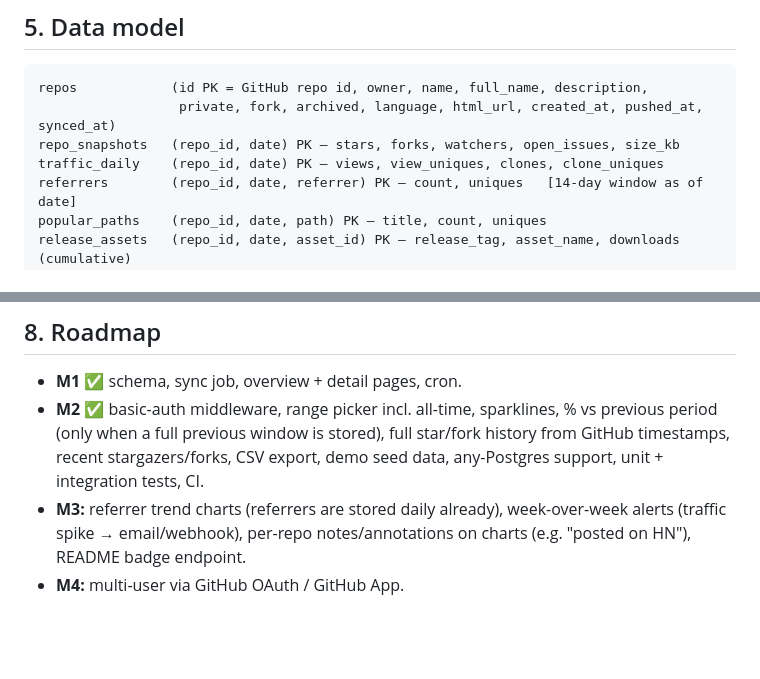
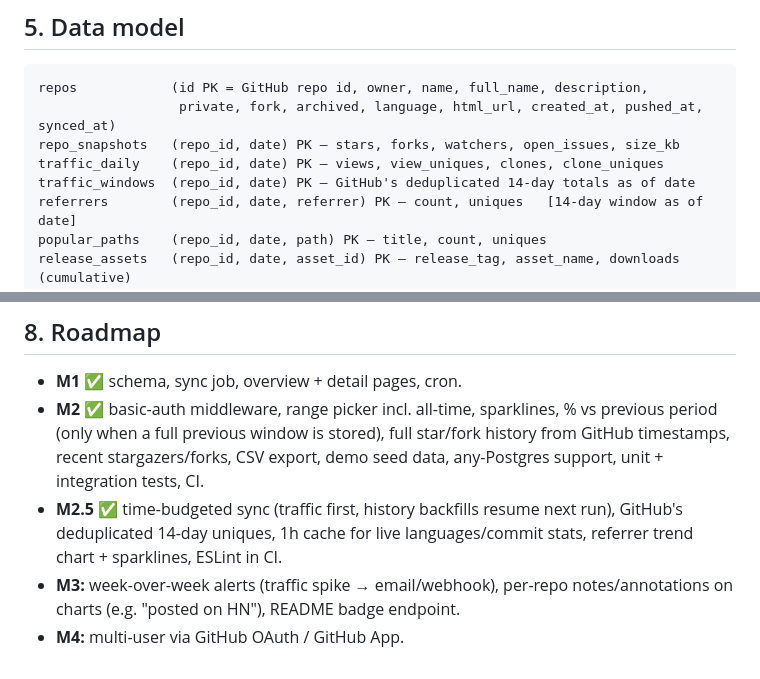
Before and after one commit to MrJanHorak/analytical-github-stats-dasboard, a Markdown page: PLAN.md, 2 parts joined by grey strips. Rendered like a GitHub page; blank space fills up the shorter version.

```diff
--- a/PLAN.md
+++ b/PLAN.md
@@ -51,6 +51,7 @@ repos            (id PK = GitHub repo id, owner, name, full_name, description,
                   private, fork, archived, language, html_url, created_at, pushed_at, synced_at)
 repo_snapshots   (repo_id, date) PK — stars, forks, watchers, open_issues, size_kb
 traffic_daily    (repo_id, date) PK — views, view_uniques, clones, clone_uniques
+traffic_windows  (repo_id, date) PK — GitHub's deduplicated 14-day totals as of date
 referrers        (repo_id, date, referrer) PK — count, uniques   [14-day window as of date]
 popular_paths    (repo_id, date, path) PK — title, count, uniques
 release_assets   (repo_id, date, asset_id) PK — release_tag, asset_name, downloads (cumulative)
@@ -89,5 +90,6 @@ All writes are upserts, so re-running the sync is safe and the partial "today" r
 
 - **M1 ✅** schema, sync job, overview + detail pages, cron.
 - **M2 ✅** basic-auth middleware, range picker incl. all-time, sparklines, % vs previous period (only when a full previous window is stored), full star/fork history from GitHub timestamps, recent stargazers/forks, CSV export, demo seed data, any-Postgres support, unit + integration tests, CI.
-- **M3:** referrer trend charts (referrers are stored daily already), week-over-week alerts (traffic spike → email/webhook), per-repo notes/annotations on charts (e.g. "posted on HN"), README badge endpoint.
+- **M2.5 ✅** time-budgeted sync (traffic first, history backfills resume next run), GitHub's deduplicated 14-day uniques, 1h cache for live languages/commit stats, referrer trend chart + sparklines, ESLint in CI.
+- **M3:** week-over-week alerts (traffic spike → email/webhook), per-repo notes/annotations on charts (e.g. "posted on HN"), README badge endpoint.
 - **M4:** multi-user via GitHub OAuth / GitHub App.
```
Also changed, not shown: README.md (+11 -4 lines), docs/overview.png, docs/repo-detail.png.
